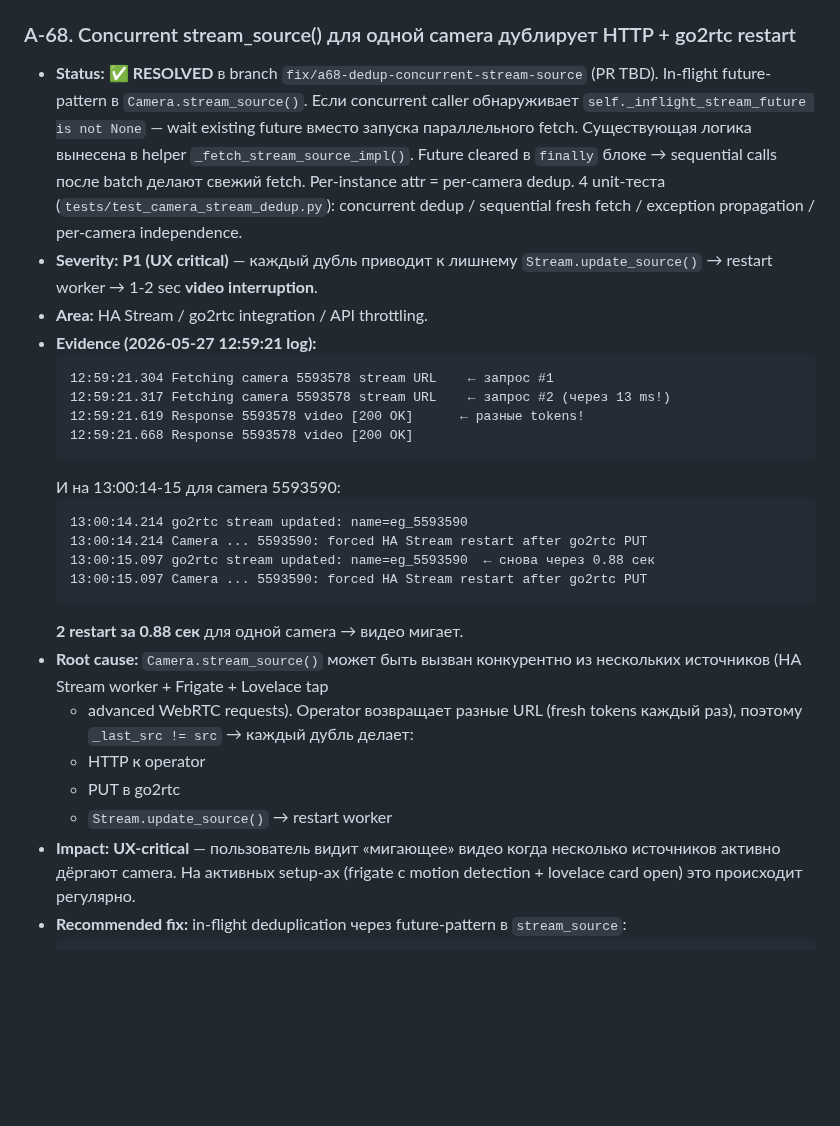
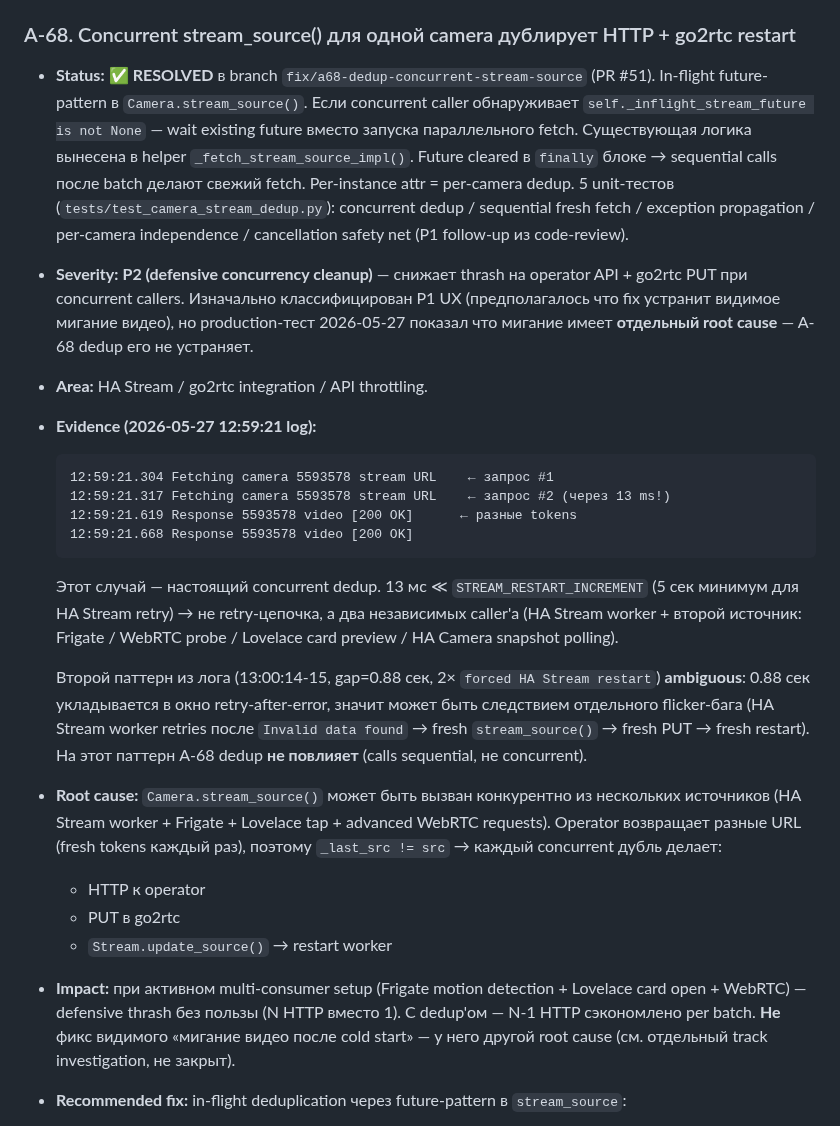
Before and after one commit to gentslava/elektronny-gorod, a Markdown page: docs/audit/project-audit.md, the part around the change. Drawn GitHub-style; blank space fills up the shorter version.

Commit message:
docs(A-68): reframe — P2 defensive dedup, not flicker fix
Production-тест 2026-05-27 (3 итерации pre-warm hypothesis: A-67 PUT-only,
A-71 active probe /api/frame.jpeg, A-72 /api/preload через go2rtc-research)
показал что видимое «мигание видео после cold start» имеет отдельный root
cause, который A-68 dedup не устраняет.

Reframe:
- Severity P1 UX → P2 defensive concurrency cleanup
- Evidence: 13ms gap (12:59:21) = настоящий concurrent dedup кейс;
  0.88s gap (13:00:14-15) = ambiguous (может быть retry-цепочка отдельного
  flicker-бага, на который dedup не повлияет)
- Scope: dedup снижает thrash на operator API + go2rtc PUT когда concurrent
  callers есть (Frigate / WebRTC probe / Lovelace), но НЕ фикс видимого
  мигания
- Investigation flicker'а перенесена в отдельный track (требует browser-side
  Network m3u8/m4s + Console MediaSource diagnostic)

Изменения только в docs (CHANGELOG, audit, roadmap) — код dedup не
трогается, тесты как были.

Refs: A-68, A-67 (closed without PR after attempted fixes didn't help)

````diff
--- a/docs/audit/project-audit.md
+++ b/docs/audit/project-audit.md
@@ -689,43 +689,53 @@ Quality gates:
 
 ### A-68. Concurrent stream_source() для одной camera дублирует HTTP + go2rtc restart
 
-- **Status:** ✅ **RESOLVED** в branch `fix/a68-dedup-concurrent-stream-source` (PR TBD).
-  In-flight future-pattern в `Camera.stream_source()`. Если concurrent caller
-  обнаруживает `self._inflight_stream_future is not None` — wait existing future
-  вместо запуска параллельного fetch. Существующая логика вынесена в helper
-  `_fetch_stream_source_impl()`. Future cleared в `finally` блоке → sequential
-  calls после batch делают свежий fetch. Per-instance attr = per-camera dedup.
-  4 unit-теста (`tests/test_camera_stream_dedup.py`): concurrent dedup /
-  sequential fresh fetch / exception propagation / per-camera independence.
-- **Severity:** **P1 (UX critical)** — каждый дубль приводит к лишнему
-  `Stream.update_source()` → restart worker → 1-2 sec **video interruption**.
+- **Status:** ✅ **RESOLVED** в branch `fix/a68-dedup-concurrent-stream-source`
+  (PR #51). In-flight future-pattern в `Camera.stream_source()`. Если
+  concurrent caller обнаруживает `self._inflight_stream_future is not None` —
+  wait existing future вместо запуска параллельного fetch. Существующая
+  логика вынесена в helper `_fetch_stream_source_impl()`. Future cleared в
+  `finally` блоке → sequential calls после batch делают свежий fetch.
+  Per-instance attr = per-camera dedup. 5 unit-тестов
+  (`tests/test_camera_stream_dedup.py`): concurrent dedup / sequential fresh
+  fetch / exception propagation / per-camera independence / cancellation
+  safety net (P1 follow-up из code-review).
+- **Severity:** **P2 (defensive concurrency cleanup)** — снижает thrash на
+  operator API + go2rtc PUT при concurrent callers. Изначально классифицирован
+  P1 UX (предполагалось что fix устранит видимое мигание видео), но
+  production-тест 2026-05-27 показал что мигание имеет **отдельный root
+  cause** — A-68 dedup его не устраняет.
 - **Area:** HA Stream / go2rtc integration / API throttling.
 - **Evidence (2026-05-27 12:59:21 log):**
   ```
   12:59:21.304 Fetching camera 5593578 stream URL    ← запрос #1
   12:59:21.317 Fetching camera 5593578 stream URL    ← запрос #2 (через 13 ms!)
-  12:59:21.619 Response 5593578 video [200 OK]      ← разные tokens!
+  12:59:21.619 Response 5593578 video [200 OK]      ← разные tokens
   12:59:21.668 Response 5593578 video [200 OK]
   ```
-  И на 13:00:14-15 для camera 5593590:
-  ```
-  13:00:14.214 go2rtc stream updated: name=eg_5593590
-  13:00:14.214 Camera ... 5593590: forced HA Stream restart after go2rtc PUT
-  13:00:15.097 go2rtc stream updated: name=eg_5593590  ← снова через 0.88 сек
-  13:00:15.097 Camera ... 5593590: forced HA Stream restart after go2rtc PUT
-  ```
-  **2 restart за 0.88 сек** для одной camera → видео мигает.
-- **Root cause:** `Camera.stream_source()` может быть вызван конкурентно
-  из нескольких источников (HA Stream worker + Frigate + Lovelace tap
-  + advanced WebRTC requests). Operator возвращает разные URL (fresh
-  tokens каждый раз), поэтому `_last_src != src` → каждый дубль делает:
+  Этот случай — настоящий concurrent dedup. 13 мс ≪
+  `STREAM_RESTART_INCREMENT` (5 сек минимум для HA Stream retry) → не
+  retry-цепочка, а два независимых caller'а (HA Stream worker + второй
+  источник: Frigate / WebRTC probe / Lovelace card preview / HA Camera
+  snapshot polling).
+
+  Второй паттерн из лога (13:00:14-15, gap=0.88 сек, 2× `forced HA Stream
+  restart`) **ambiguous**: 0.88 сек укладывается в окно retry-after-error,
+  значит может быть следствием отдельного flicker-бага (HA Stream worker
+  retries после `Invalid data found` → fresh `stream_source()` → fresh PUT
+  → fresh restart). На этот паттерн A-68 dedup **не повлияет** (calls
+  sequential, не concurrent).
+- **Root cause:** `Camera.stream_source()` может быть вызван конкурентно из
+  нескольких источников (HA Stream worker + Frigate + Lovelace tap +
+  advanced WebRTC requests). Operator возвращает разные URL (fresh tokens
+  каждый раз), поэтому `_last_src != src` → каждый concurrent дубль делает:
   - HTTP к operator
   - PUT в go2rtc
   - `Stream.update_source()` → restart worker
-- **Impact:** **UX-critical** — пользователь видит «мигающее» видео когда
-  несколько источников активно дёргают camera. На активных setup-ах
-  (frigate с motion detection + lovelace card open) это происходит
-  регулярно.
+- **Impact:** при активном multi-consumer setup (Frigate motion detection +
+  Lovelace card open + WebRTC) — defensive thrash без пользы (N HTTP вместо
+  1). С dedup'ом — N-1 HTTP сэкономлено per batch. **Не** фикс видимого
+  «мигание видео после cold start» — у него другой root cause (см. отдельный
+  track investigation, не закрыт).
 - **Recommended fix:** in-flight deduplication через future-pattern в
   `stream_source`:
   ```python
````
Also changed, not shown: CHANGELOG.md (+2 -2 lines), docs/roadmap.md (+16 -8 lines).
